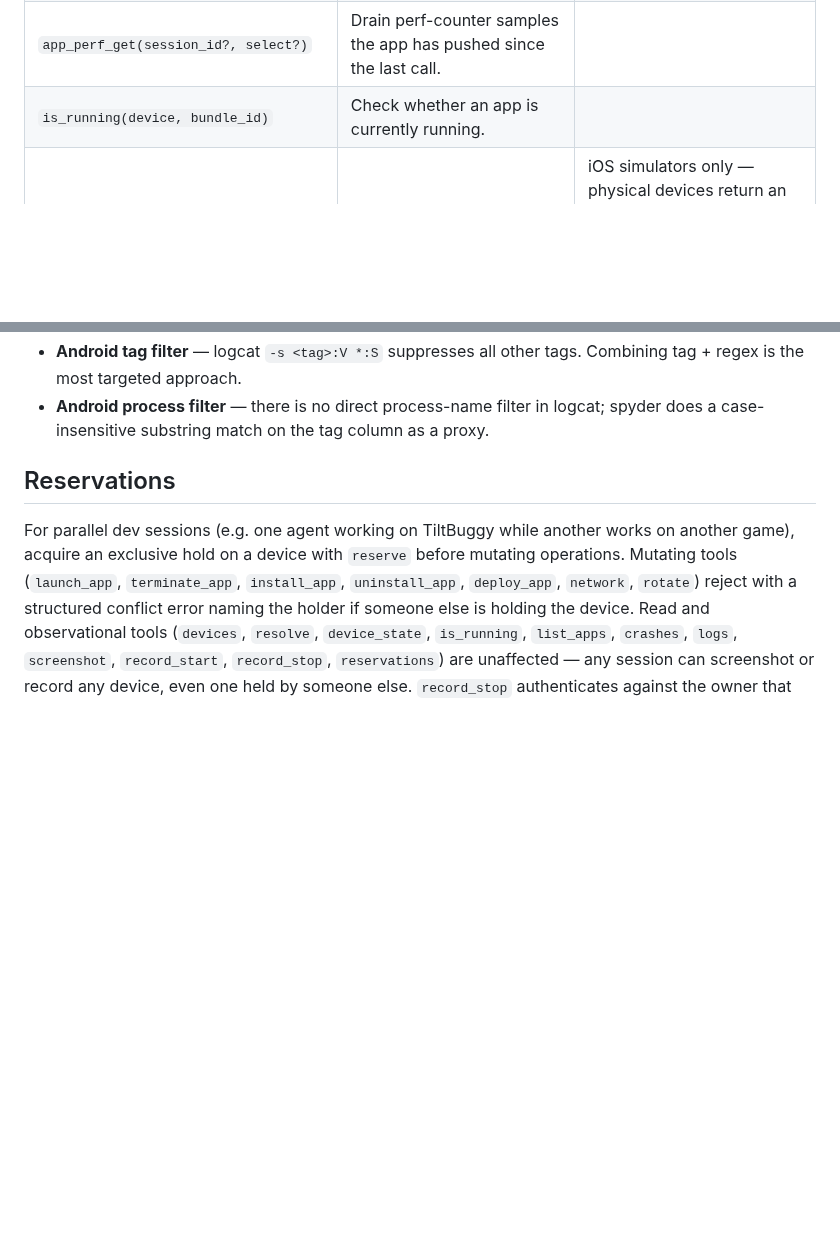
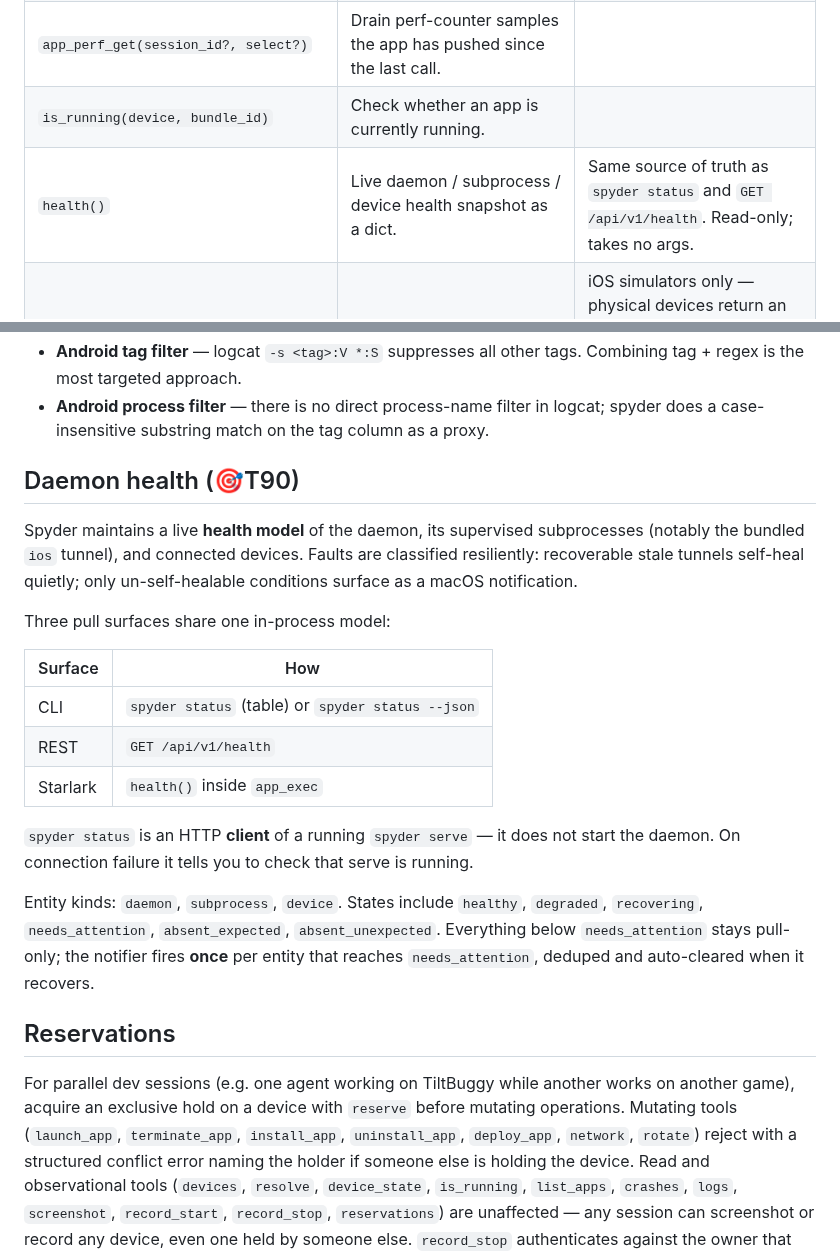
Before and after one commit to marcelocantos/spyder, a Markdown page: agents-guide.md, 2 parts joined by grey strips. Drawn GitHub-style; blank space fills up the shorter version.

Commit message:
Document daemon health surfaces (status / health / T90) (#138)
docs: document spyder status / health surfaces (🎯T90)

Release-prep for v0.68.0: agents-guide covers CLI, REST, and health()
builtin over the live health model.

```diff
--- a/agents-guide.md
+++ b/agents-guide.md
@@ -317,6 +317,7 @@ Arguments below are shown in keyword-call form. A `?` suffix means optional.
 | `app_log_get(session_id?, select?)` | Drain structured logs the app has pushed since the last call. | |
 | `app_perf_get(session_id?, select?)` | Drain perf-counter samples the app has pushed since the last call. | |
 | `is_running(device, bundle_id)` | Check whether an app is currently running. | |
+| `health()` | Live daemon / subprocess / device health snapshot as a dict. | Same source of truth as `spyder status` and `GET /api/v1/health`. Read-only; takes no args. |
 | `record_start(device, owner?)` | Begin a screen recording (mp4). Returns immediately; recording runs in background. | iOS simulators only — physical devices return an immediate error. Observational; not gated by device reservation. Only one recording per device at a time. The `owner` you pass here is the one that must stop the recording. |
 | `record_stop(device, owner?)` | Stop the active recording and return the local mp4 path. | Owner must match the one that started the recording (not the device reservation). Waits for the recorder to flush. On Android, pulls the file from the device. |
 | `network(device, owner, profile?, clear?)` | Apply or clear network condition shaping. | Android emulators only — see gotchas below. |
@@ -995,6 +996,32 @@ spyder log iPad --regex "crash|panic"                      # regex on message
   Combining tag + regex is the most targeted approach.
 - **Android process filter** — there is no direct process-name filter in logcat;
   spyder does a case-insensitive substring match on the tag column as a proxy.
+
+
+## Daemon health (🎯T90)
+
+Spyder maintains a live **health model** of the daemon, its supervised
+subprocesses (notably the bundled `ios` tunnel), and connected devices.
+Faults are classified resiliently: recoverable stale tunnels self-heal
+quietly; only un-self-healable conditions surface as a macOS notification.
+
+Three pull surfaces share one in-process model:
+
+| Surface | How |
+|---|---|
+| CLI | `spyder status` (table) or `spyder status --json` |
+| REST | `GET /api/v1/health` |
+| Starlark | `health()` inside `app_exec` |
+
+`spyder status` is an HTTP **client** of a running `spyder serve` — it does
+not start the daemon. On connection failure it tells you to check that
+serve is running.
+
+Entity kinds: `daemon`, `subprocess`, `device`. States include `healthy`,
+`degraded`, `recovering`, `needs_attention`, `absent_expected`,
+`absent_unexpected`. Everything below `needs_attention` stays pull-only;
+the notifier fires **once** per entity that reaches `needs_attention`,
+deduped and auto-cleared when it recovers.
 
 ## Reservations
 
```
